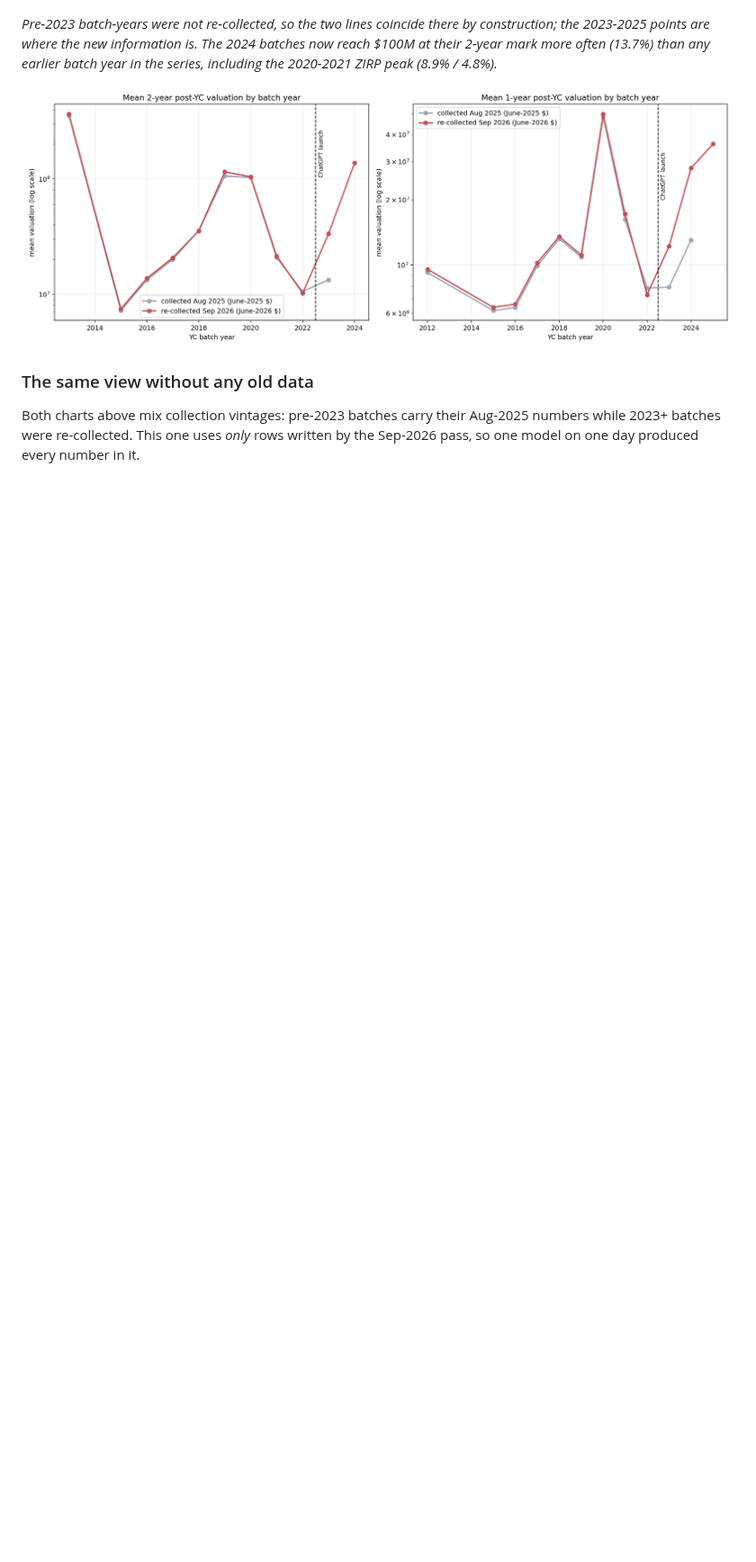
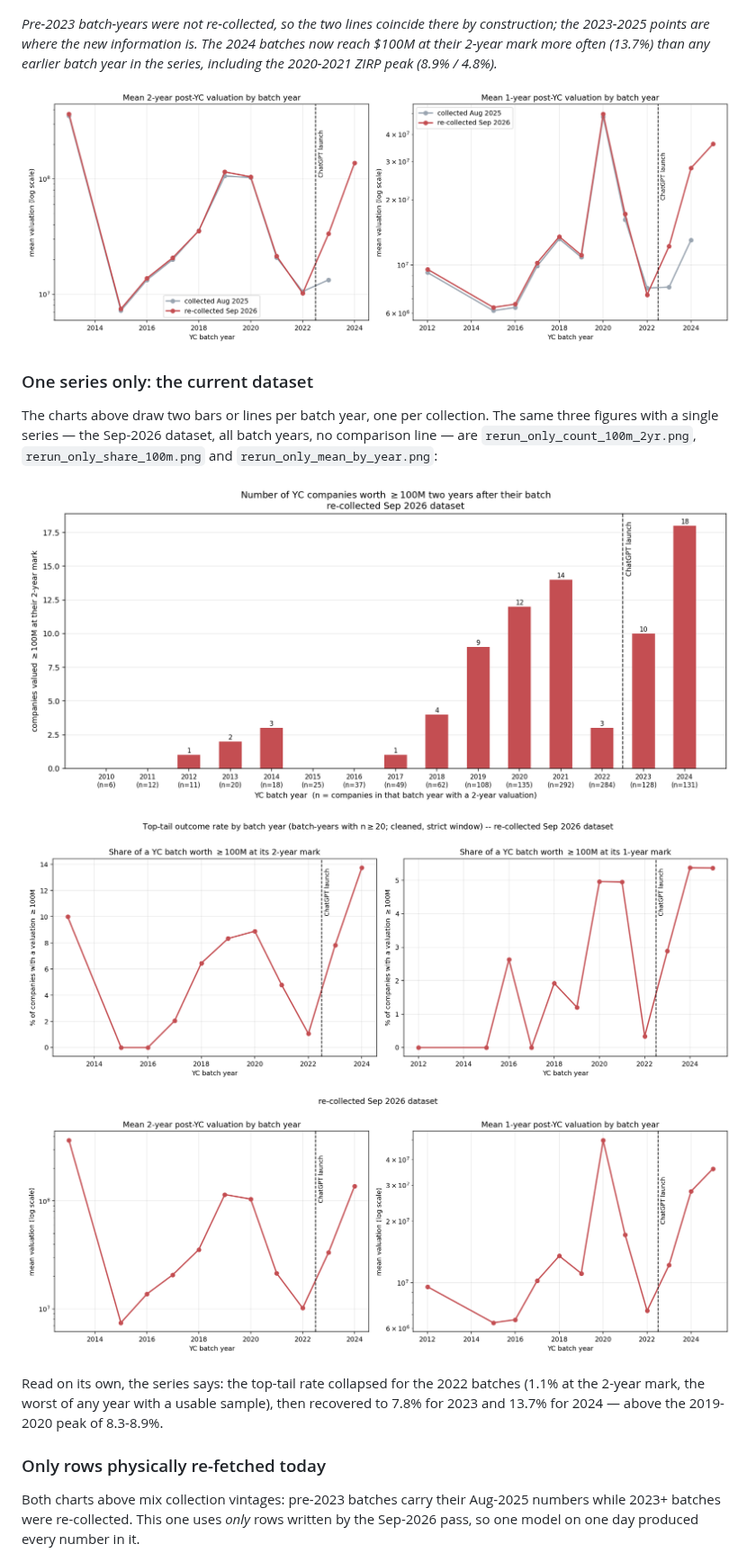
Before and after one commit to Xodarap/yc-growth, a Markdown page: RERUN_2026.md, the part around one of its changes. Shown at 90% size. GitHub-like rendering; pictures changed too: rerun_mean_by_year.png, rerun_only_count_100m_2yr.png (added), rerun_only_mean_by_year.png (added); blank space fills up the shorter version.

```diff
--- a/RERUN_2026.md
+++ b/RERUN_2026.md
@@ -88,7 +88,25 @@ batch year in the series, including the 2020-2021 ZIRP peak (8.9% / 4.8%).*
 
 ![mean valuation by batch year](rerun_mean_by_year.png)
 
-### The same view without any old data
+### One series only: the current dataset
+
+The charts above draw two bars or lines per batch year, one per collection. The
+same three figures with a single series — the Sep-2026 dataset, all batch years,
+no comparison line — are `rerun_only_count_100m_2yr.png`,
+`rerun_only_share_100m.png` and `rerun_only_mean_by_year.png`:
+
+![count, current dataset only](rerun_only_count_100m_2yr.png)
+
+![share, current dataset only](rerun_only_share_100m.png)
+
+![mean, current dataset only](rerun_only_mean_by_year.png)
+
+Read on its own, the series says: the top-tail rate collapsed for the 2022
+batches (1.1% at the 2-year mark, the worst of any year with a usable sample),
+then recovered to 7.8% for 2023 and 13.7% for 2024 — above the 2019-2020 peak of
+8.3-8.9%.
+
+### Only rows physically re-fetched today
 
 Both charts above mix collection vintages: pre-2023 batches carry their Aug-2025
 numbers while 2023+ batches were re-collected. This one uses *only* rows written
```
Also changed, not shown: other parts of RERUN_2026.md (+1 -1 lines), 1 other file.
